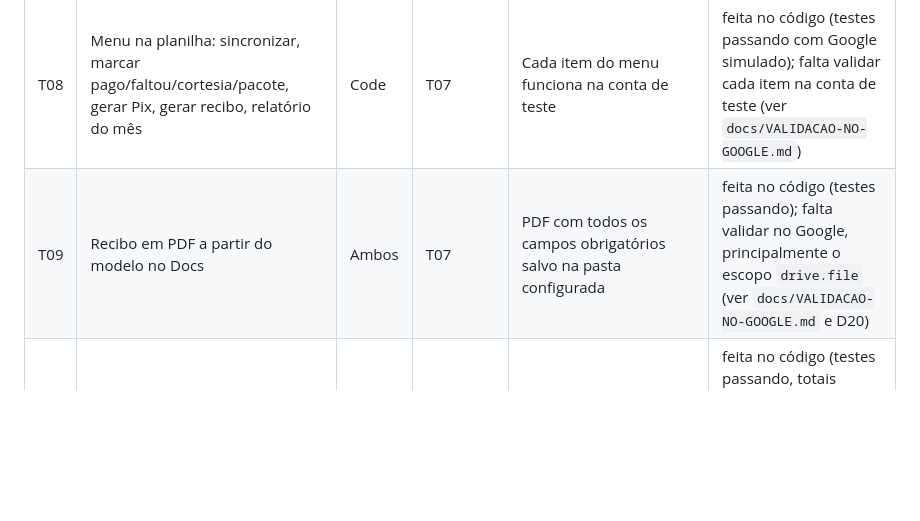
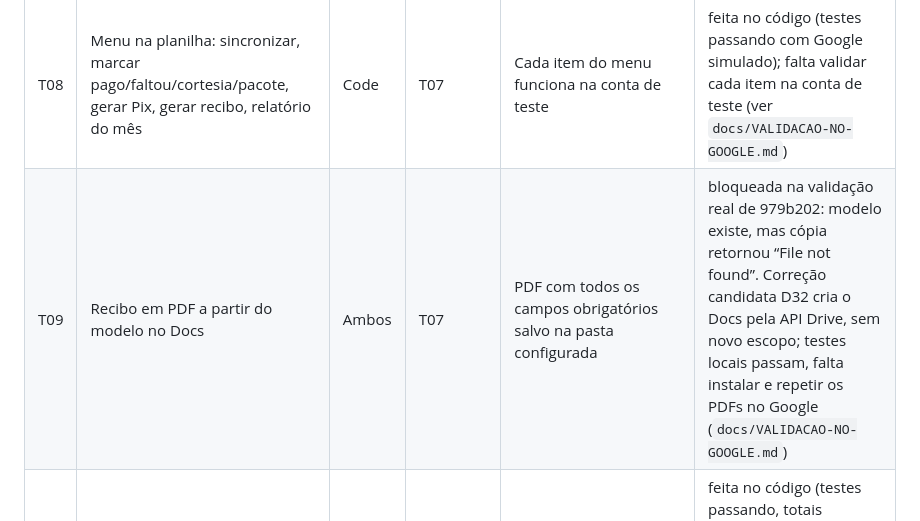
Before and after one commit to ccaporasso/NutriMolda, a Markdown page: docs/TAREFAS.md, the part around the change. GitHub-like rendering; blank space fills up the shorter version.

Commit message:
T09: documentar correção candidata e reteste obrigatório — docs/TAREFAS.md

```diff
--- a/docs/TAREFAS.md
+++ b/docs/TAREFAS.md
@@ -17,7 +17,7 @@ Situação: a fazer · em andamento · feita.
 | T06 | Pix copia e cola: função pura com testes do CRC e dos campos | Code | T00 | Testes passam; você escaneia o código num app de banco e o valor e o nome aparecem certos | feita no código (testes passando); falta você escanear num app de banco |
 | T07 | A receber: cria pagamentos a partir das consultas, pela tabela de valores | Code | T05 | Consulta sem pagamento gera um `a_receber`; não duplica; o valor vem de `precoParaCobranca` (nunca gera R$ 0,00; cortesia só por escolha explícita, D17) | feita no código (testes passando); falta validar no Google (ver `docs/VALIDACAO-NO-GOOGLE.md`) |
 | T08 | Menu na planilha: sincronizar, marcar pago/faltou/cortesia/pacote, gerar Pix, gerar recibo, relatório do mês | Code | T07 | Cada item do menu funciona na conta de teste | feita no código (testes passando com Google simulado); falta validar cada item na conta de teste (ver `docs/VALIDACAO-NO-GOOGLE.md`) |
-| T09 | Recibo em PDF a partir do modelo no Docs | Ambos | T07 | PDF com todos os campos obrigatórios salvo na pasta configurada | feita no código (testes passando); falta validar no Google, principalmente o escopo `drive.file` (ver `docs/VALIDACAO-NO-GOOGLE.md` e D20) |
+| T09 | Recibo em PDF a partir do modelo no Docs | Ambos | T07 | PDF com todos os campos obrigatórios salvo na pasta configurada | bloqueada na validação real de 979b202: modelo existe, mas cópia retornou “File not found”. Correção candidata D32 cria o Docs pela API Drive, sem novo escopo; testes locais passam, falta instalar e repetir os PDFs no Google (`docs/VALIDACAO-NO-GOOGLE.md`) |
 | T10 | Relatório mensal do carnê-leão: aba e CSV por pagador | Code | T07 | Totais batem com a soma manual dos dados de teste | feita no código (testes passando, totais conferidos à mão nos testes); falta validar no Google (ver `docs/VALIDACAO-NO-GOOGLE.md`) |
 | T11 | Manual de operação da nutricionista e seu manual de suporte | Code | T08 | Passo a passo para instalar, usar o menu e resolver as 5 falhas mais prováveis | feita: `docs/MANUAL-NUTRICIONISTA.md` e `docs/MANUAL-SUPORTE.md`; falta você ler e testar o passo a passo na conta de teste |
 
```
